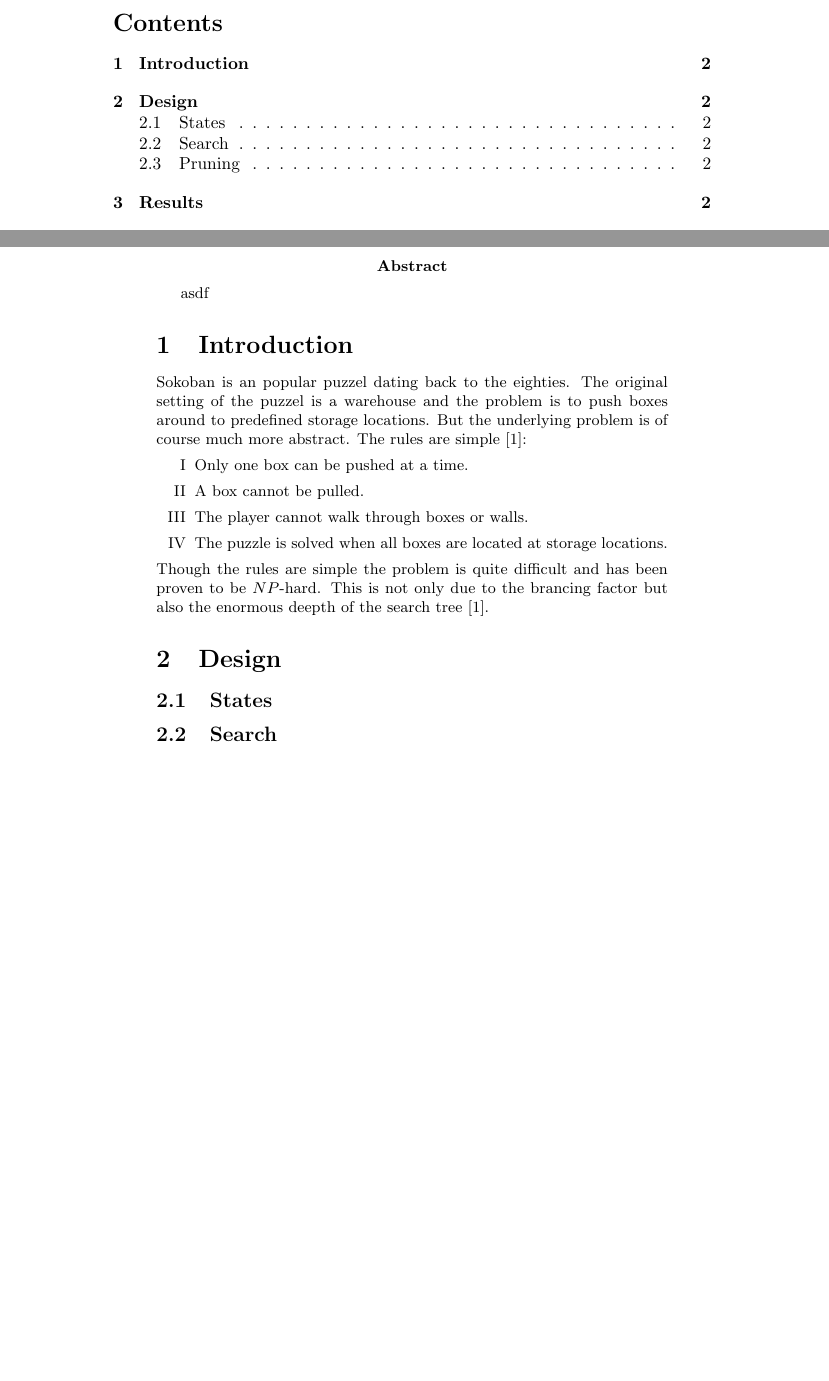
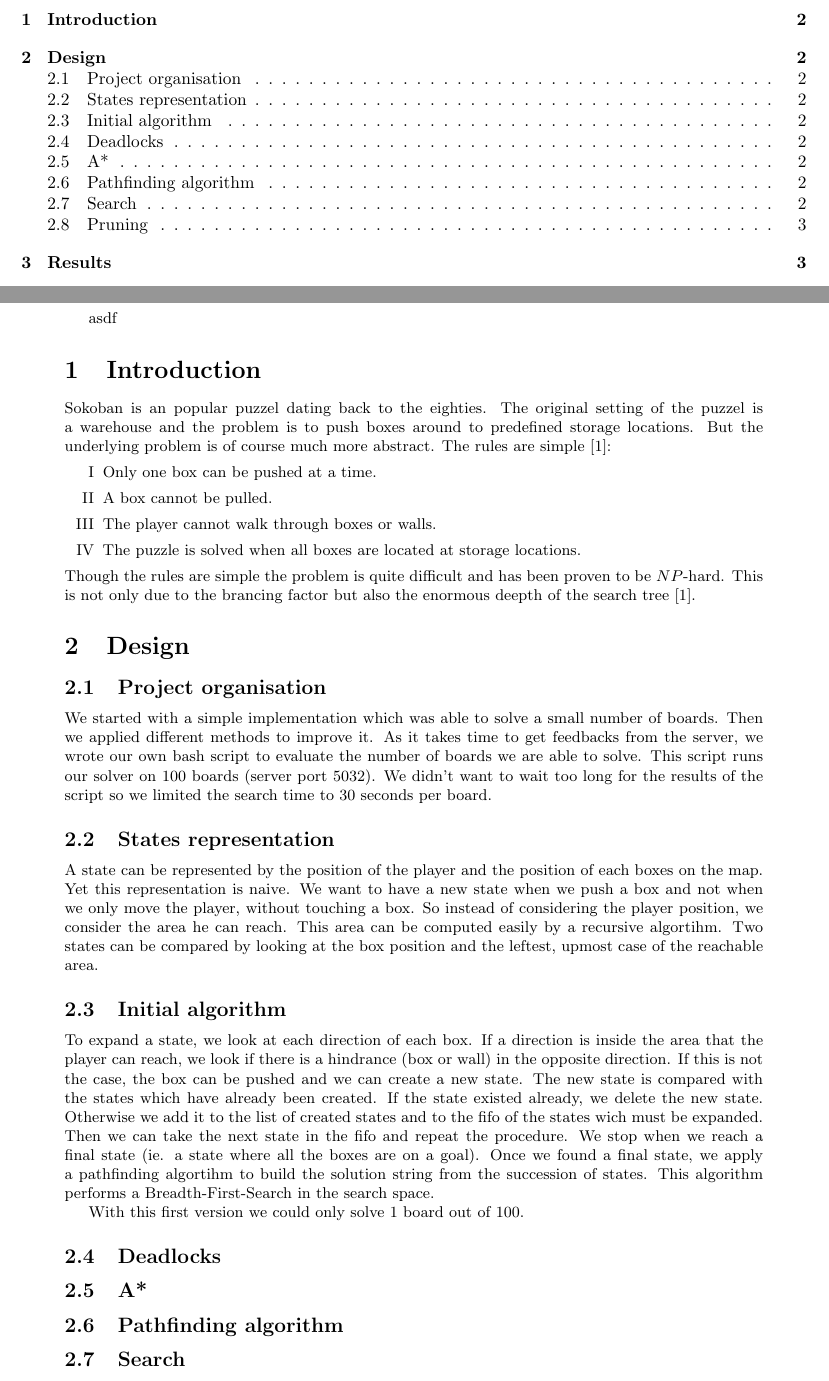
Before and after one commit to carolineKer/sokoban, a LaTeX document (report/report.tex): two parts of pages 2 and 3 of 3 before the commit and two parts of pages 2 and 3 of 4 after it, joined at a grey line, cut at the place of the change, the shorter picture padded with empty space. Compiled offline with pdfLaTeX.

Commit message:
Add paragraphs in report

```diff
--- a/report/report.tex
+++ b/report/report.tex
@@ -9,6 +9,7 @@
 \usepackage{listings}
 \usepackage[usenames,dvipsnames]{color}
 \usepackage{courier}
+\usepackage{fullpage}
 
 
 % Title Page
@@ -114,8 +115,41 @@
 
 
 \section{Design}
+    \subsection{Project organisation}
+	We started with a simple implementation which was able to solve a small number of boards.
+	Then we applied different methods to improve it.
+	As it takes time to get feedbacks from the server, we wrote our own bash script to evaluate the number of boards we are able to solve.
+	This script runs our solver on 100 boards (server port 5032).
+	We didn't want to wait too long for the results of the script so we limited the search time to 30 seconds per board.
 
-    \subsection{States}
+	\subsection{States representation}
+	A state can be represented by the position of the player and the position of each boxes on the map.
+	Yet this representation is naive.
+	We want to have a new state when we push a box and not when we only move the player, without touching a box.
+	So instead of considering the player position, we consider the area he can reach.
+	This area can be computed easily by a recursive algortihm.
+	Two states can be compared by looking at the box position and the leftest, upmost case of the reachable area.
+
+	\subsection{Initial algorithm}
+	To expand a state, we look at each direction of each box.
+	If a direction is inside the area that the player can reach, we look if there is a hindrance (box or wall) in the opposite direction.
+	If this is not the case, the box can be pushed and we can create a new state.
+	The new state is compared with the states which have already been created.
+	If the state existed already, we delete the new state.
+	Otherwise we add it to the list of created states and to the fifo of the states wich must be expanded.
+	Then we can take the next state in the fifo and repeat the procedure.
+	We stop when we reach a final state (ie. a state where all the boxes are on a goal).
+	Once we found a final state, we apply a pathfinding algortihm to build the solution string from the succession of states.
+	This algorithm performs a Breadth-First-Search in the search space.
+
+	With this first version we could only solve 1 board out of 100.
+
+	\subsection{Deadlocks}
+
+	\subsection{A*}
+
+	\subsection{Pathfinding algorithm}
+
     \subsection{Search}
         sdf~\cite{solving_soko}
     \subsection{Pruning}
```
Also changed, not shown: report/report.pdf, 3 other files.
